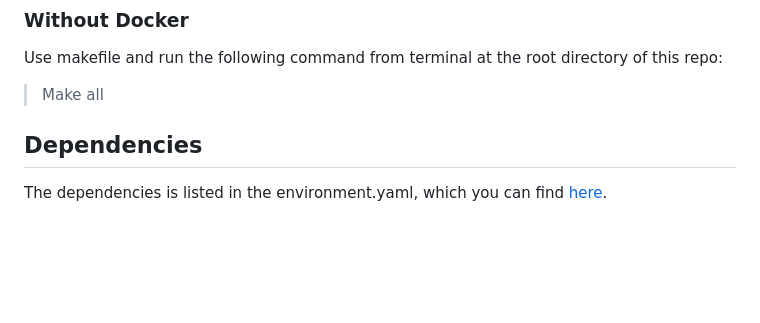
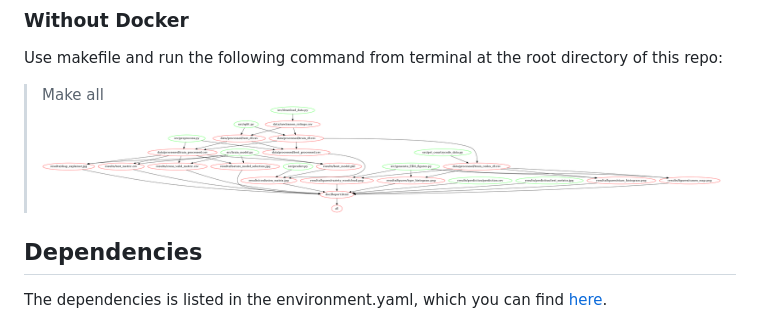
Before and after one commit to PANDASANG1231/522_Ramen, a Markdown page: README.md, the part around the change. GitHub-like rendering; pictures changed too: Makefile.png (added); blank space fills up the shorter version.

Commit message:
Generate makefile_graph

```diff
--- a/README.md
+++ b/README.md
@@ -48,6 +48,8 @@ You can run the pipeline with:
 ### Without Docker
 Use makefile and run the following command from terminal at the root directory of this repo:
 >Make all
+![avatar](Makefile.png)
+
 
 ## Dependencies
 
```
Also changed, not shown: 2 other files.
